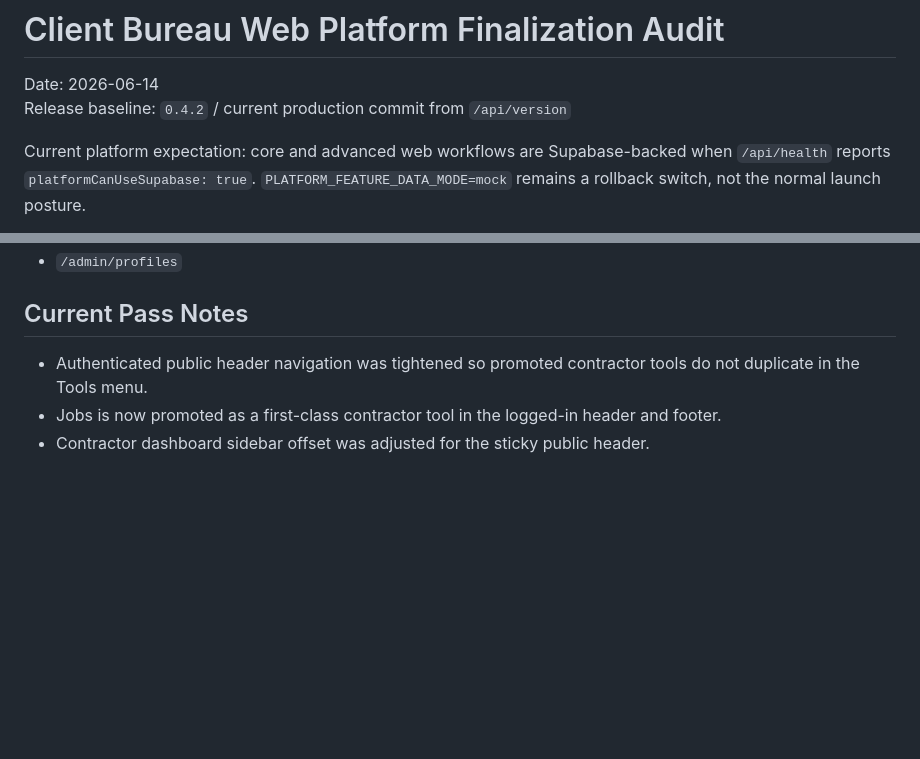
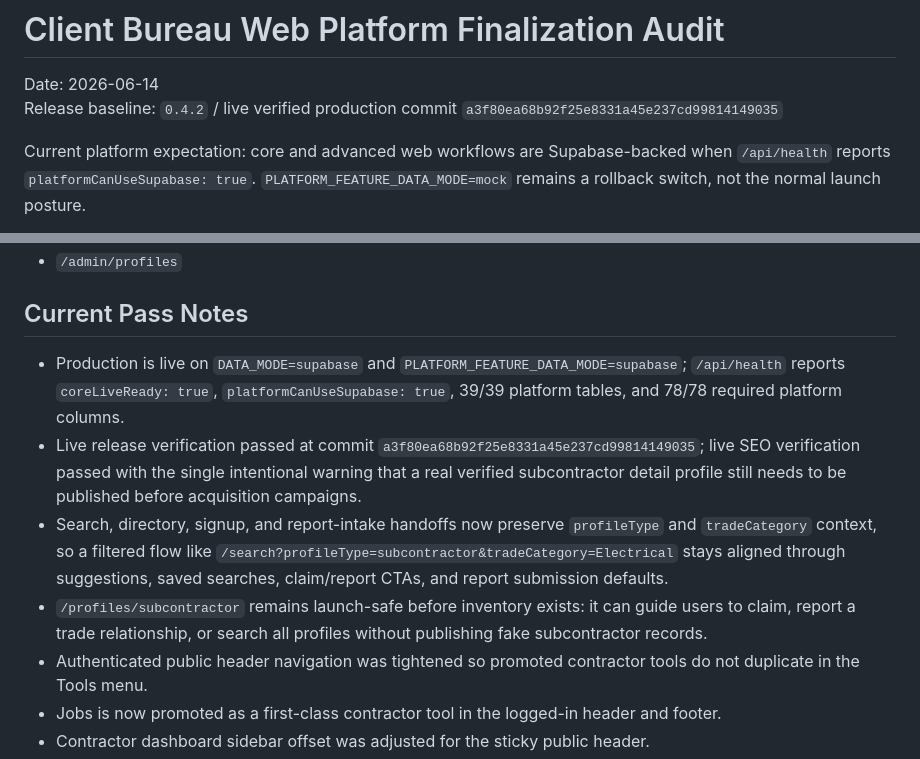
Before and after one commit to dff280/ClientBureau, a Markdown page: docs/WEB_PLATFORM_FINALIZATION_AUDIT.md, 2 parts joined by grey strips. GitHub-like rendering; blank space fills up the shorter version.

Commit message:
Update platform audit with live verification status

```diff
--- a/docs/WEB_PLATFORM_FINALIZATION_AUDIT.md
+++ b/docs/WEB_PLATFORM_FINALIZATION_AUDIT.md
@@ -1,7 +1,7 @@
 # Client Bureau Web Platform Finalization Audit
 
 Date: 2026-06-14
-Release baseline: `0.4.2` / current production commit from `/api/version`
+Release baseline: `0.4.2` / live verified production commit `a3f80ea68b92f25e8331a45e237cd99814149035`
 
 Current platform expectation: core and advanced web workflows are Supabase-backed when `/api/health` reports `platformCanUseSupabase: true`. `PLATFORM_FEATURE_DATA_MODE=mock` remains a rollback switch, not the normal launch posture.
 
@@ -173,6 +173,10 @@ Desktop and mobile browser spot-check:
 
 ## Current Pass Notes
 
+- Production is live on `DATA_MODE=supabase` and `PLATFORM_FEATURE_DATA_MODE=supabase`; `/api/health` reports `coreLiveReady: true`, `platformCanUseSupabase: true`, 39/39 platform tables, and 78/78 required platform columns.
+- Live release verification passed at commit `a3f80ea68b92f25e8331a45e237cd99814149035`; live SEO verification passed with the single intentional warning that a real verified subcontractor detail profile still needs to be published before acquisition campaigns.
+- Search, directory, signup, and report-intake handoffs now preserve `profileType` and `tradeCategory` context, so a filtered flow like `/search?profileType=subcontractor&tradeCategory=Electrical` stays aligned through suggestions, saved searches, claim/report CTAs, and report submission defaults.
+- `/profiles/subcontractor` remains launch-safe before inventory exists: it can guide users to claim, report a trade relationship, or search all profiles without publishing fake subcontractor records.
 - Authenticated public header navigation was tightened so promoted contractor tools do not duplicate in the Tools menu.
 - Jobs is now promoted as a first-class contractor tool in the logged-in header and footer.
 - Contractor dashboard sidebar offset was adjusted for the sticky public header.
```
Also changed, not shown: docs/PLATFORM_AUDIT.md (+2 -1 lines).
